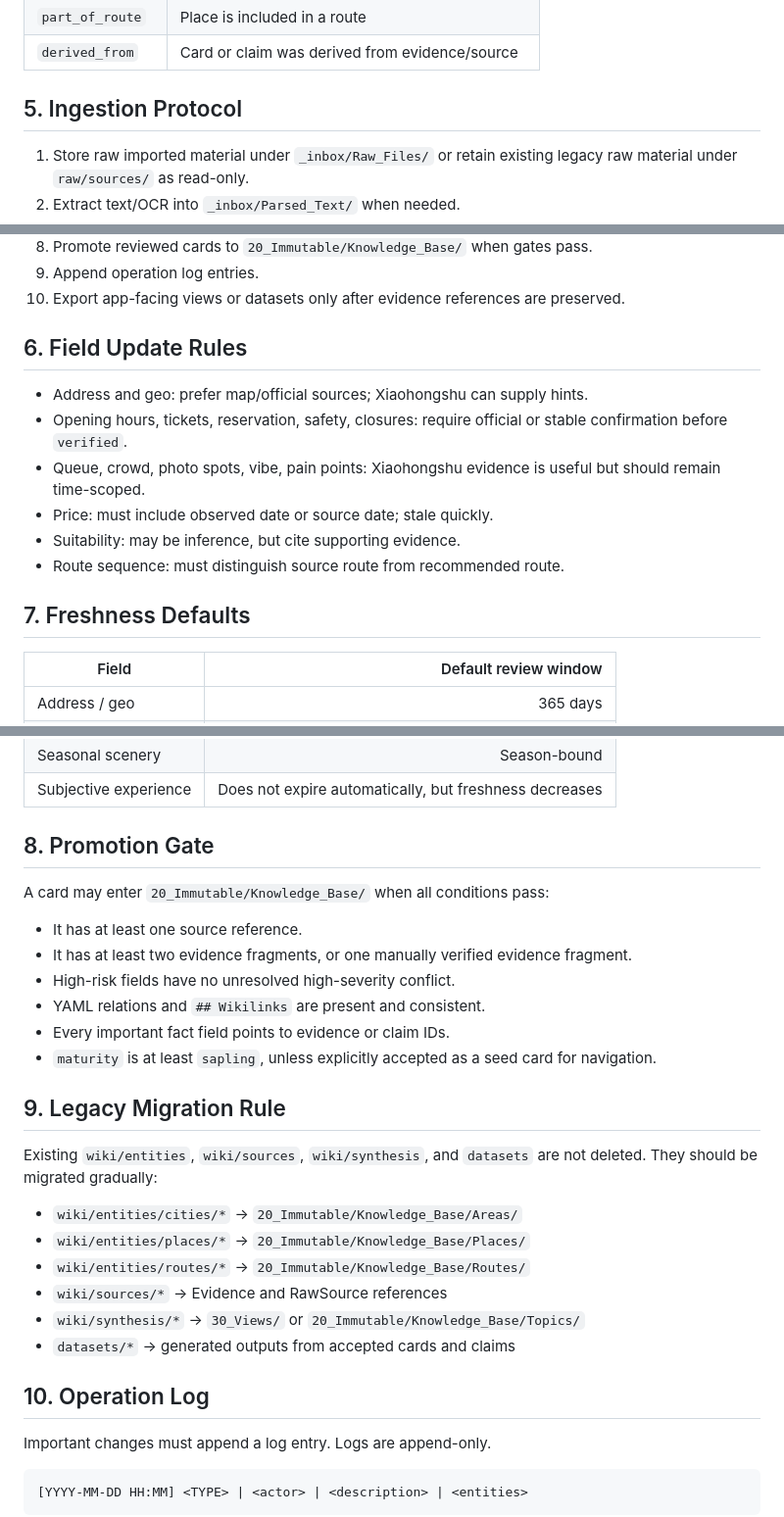
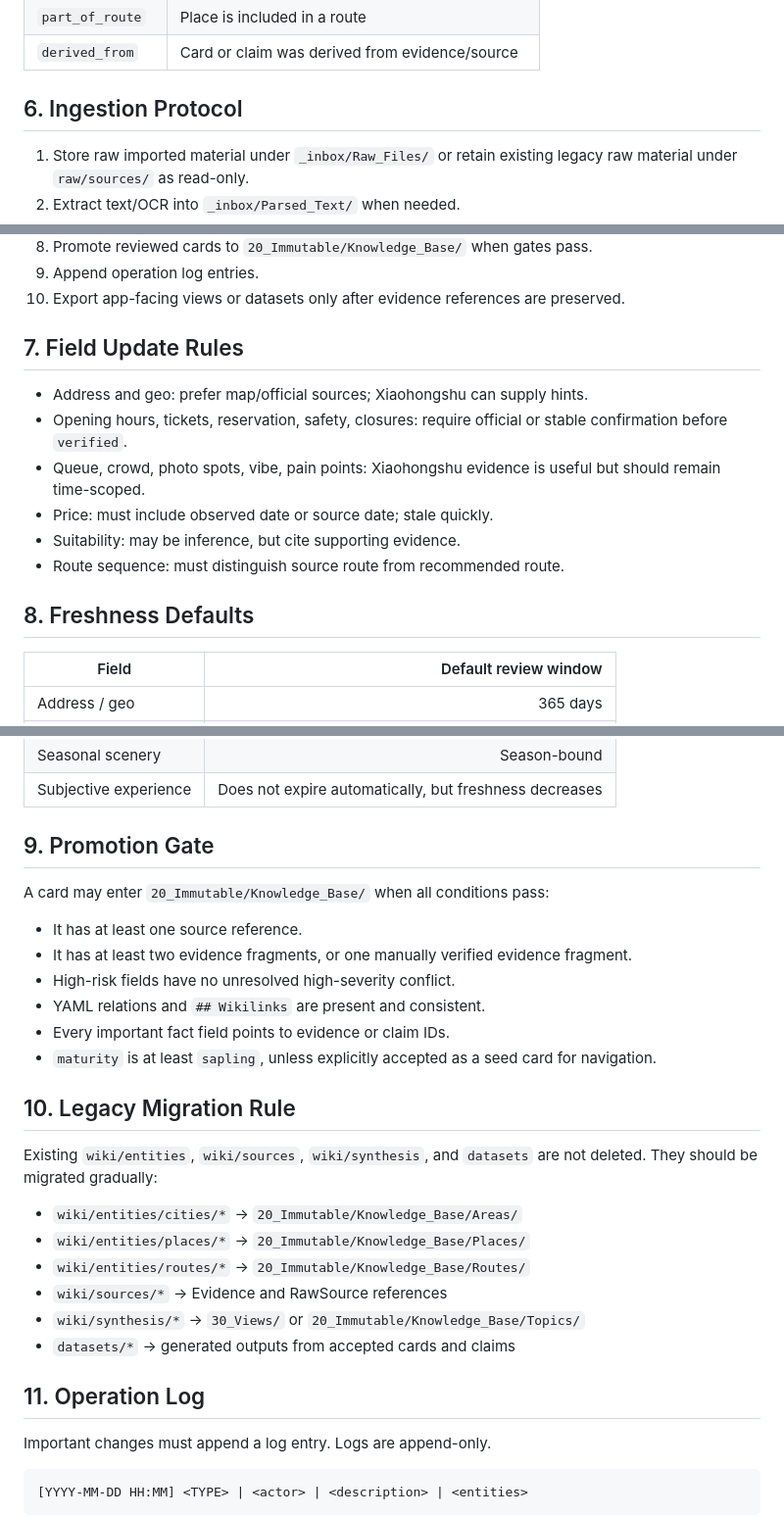
Before and after one commit to a515390204-ship-it/Kris-Healthy-Outdoors-APP, a Markdown page: travel-knowledge-base/90_System/_schema.md, 3 parts joined by grey strips. Shown at 98% size. Drawn GitHub-style.

```diff
--- a/travel-knowledge-base/90_System/_schema.md
+++ b/travel-knowledge-base/90_System/_schema.md
@@ -238,7 +280,7 @@ Recommended relation types:
 | `part_of_route` | Place is included in a route |
 | `derived_from` | Card or claim was derived from evidence/source |
 
-## 5. Ingestion Protocol
+## 6. Ingestion Protocol
 
 1. Store raw imported material under `_inbox/Raw_Files/` or retain existing legacy raw material under `raw/sources/` as read-only.
 2. Extract text/OCR into `_inbox/Parsed_Text/` when needed.
@@ -251,7 +293,7 @@ Recommended relation types:
 9. Append operation log entries.
 10. Export app-facing views or datasets only after evidence references are preserved.
 
-## 6. Field Update Rules
+## 7. Field Update Rules
 
 - Address and geo: prefer map/official sources; Xiaohongshu can supply hints.
 - Opening hours, tickets, reservation, safety, closures: require official or stable confirmation before `verified`.
@@ -260,7 +302,7 @@ Recommended relation types:
 - Suitability: may be inference, but cite supporting evidence.
 - Route sequence: must distinguish source route from recommended route.
 
-## 7. Freshness Defaults
+## 8. Freshness Defaults
 
 | Field | Default review window |
 |---|---:|
@@ -272,7 +314,7 @@ Recommended relation types:
 | Seasonal scenery | Season-bound |
 | Subjective experience | Does not expire automatically, but freshness decreases |
 
-## 8. Promotion Gate
+## 9. Promotion Gate
 
 A card may enter `20_Immutable/Knowledge_Base/` when all conditions pass:
 
@@ -283,7 +325,7 @@ A card may enter `20_Immutable/Knowledge_Base/` when all conditions pass:
 - Every important fact field points to evidence or claim IDs.
 - `maturity` is at least `sapling`, unless explicitly accepted as a seed card for navigation.
 
-## 9. Legacy Migration Rule
+## 10. Legacy Migration Rule
 
 Existing `wiki/entities`, `wiki/sources`, `wiki/synthesis`, and `datasets` are not deleted. They should be migrated gradually:
 
@@ -294,7 +336,7 @@ Existing `wiki/entities`, `wiki/sources`, `wiki/synthesis`, and `datasets` are n
 - `wiki/synthesis/*` -> `30_Views/` or `20_Immutable/Knowledge_Base/Topics/`
 - `datasets/*` -> generated outputs from accepted cards and claims
 
-## 10. Operation Log
+## 11. Operation Log
 
 Important changes must append a log entry. Logs are append-only.
 
```
Also changed, not shown: other parts of travel-knowledge-base/90_System/_schema.md (+57 -15 lines).
